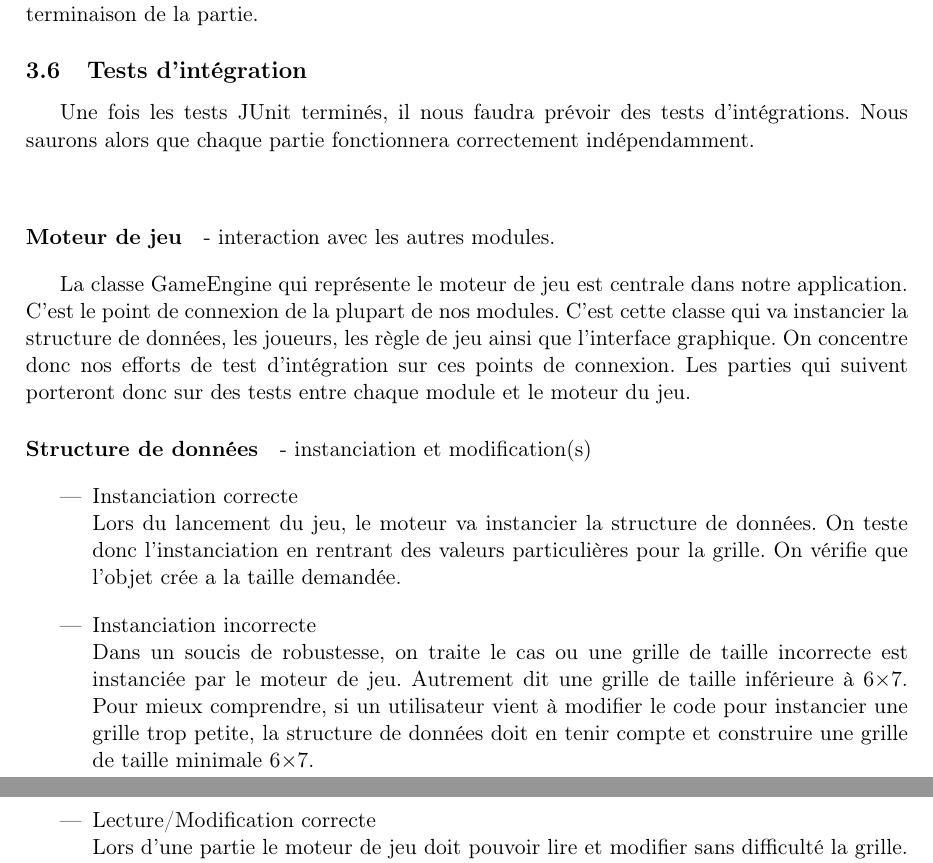
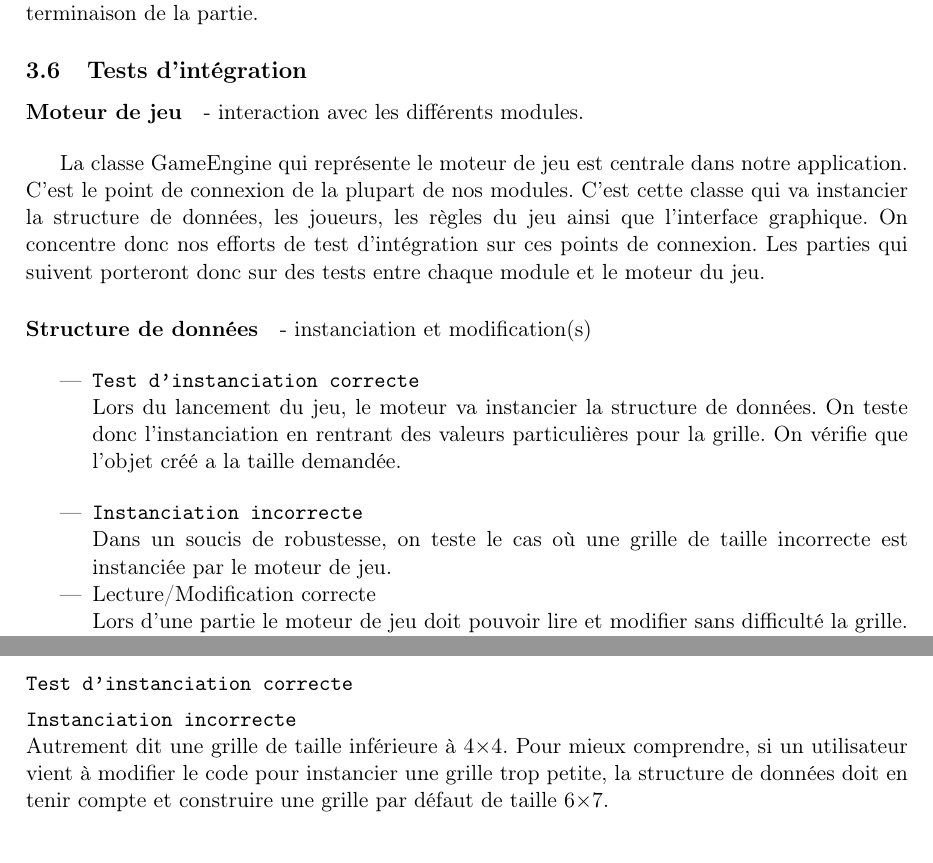
Before and after one commit to xsellier/puissance4test, a LaTeX document (Rapport/rapport.tex, which reads Rapport/architecture.tex, Rapport/test_integration.tex): two parts of pages 11 and 12 of 47 before the commit and two parts of pages 11 and 37 of 46 after it, joined at a grey line, cut so that both start at the same text. Compiled offline with LaTeX, dvips and Ghostscript; the source files are stored in an older character set and shown here as Unicode.

Commit message:
integration testing

```diff
--- a/Rapport/architecture.tex
+++ b/Rapport/architecture.tex
@@ -86,25 +86,15 @@ Enfin, dans le cas d'une interface graphique, il sera nécessaire de représente
 
 \subsection{Tests d'intégration}
 
-Une fois les tests JUnit terminés, il nous faudra prévoir des tests
-d'intégrations.
-Nous saurons alors que chaque partie fonctionnera correctement
-indépendamment.
 
 
-
-
-\bigskip
-\bigskip
-
-
-\paragraph{Moteur de jeu} - interaction avec les autres modules.
+\paragraph{Moteur de jeu} - interaction avec les différents modules.
 
 \bigskip
 La classe GameEngine qui représente le moteur de jeu est centrale dans notre
 application. C'est le point de connexion de la plupart de nos
 modules. C'est cette classe qui va
-instancier la structure de données, les joueurs, les règle de jeu ainsi
+instancier la structure de données, les joueurs, les règles du jeu ainsi
 que l'interface graphique. On concentre donc nos efforts de test
 d'intégration sur ces points de connexion. Les parties qui suivent
 porteront donc sur des tests entre chaque module et le moteur du jeu.
@@ -114,20 +104,17 @@ porteront donc sur des tests entre chaque module et le moteur du jeu.
 \bigskip
 \begin{itemize}
 
-\item Instanciation correcte\newline
+\item \texttt{Test d'instanciation correcte}\newline
 Lors du lancement du jeu, le moteur va instancier la structure
 de données. On teste donc l'instanciation en rentrant des valeurs
-particulières pour la grille. On vérifie que l'objet crée a la taille demandée.
+particulières pour la grille. On vérifie que l'objet créé a la taille demandée.
 
 \bigskip
-\item Instanciation incorrecte\newline
-Dans un soucis de robustesse, on traite le cas ou une
+\item \texttt{Instanciation incorrecte}\newline
+Dans un soucis de robustesse, on teste le cas où une
 grille de taille incorrecte est instanciée par le moteur de
-jeu. Autrement dit une grille de taille inférieure à 6$\times$7.
-Pour mieux comprendre, si un utilisateur vient à modifier le code
-pour instancier une grille trop petite, la structure de données
-doit en tenir compte et construire une grille de taille minimale 6$\times$7.
-\bigskip
+jeu.
+
 \item Lecture/Modification correcte\newline
 Lors d'une partie le moteur de jeu doit pouvoir lire et modifier
 sans difficulté la grille. Nous devrons tester si les modifications
--- a/Rapport/test_integration.tex
+++ b/Rapport/test_integration.tex
@@ -1,6 +1,16 @@
 % -*- mode: latex; coding: latin-1-unix -*- %
 
 \subsection{Tests d'intégration}
+
+\item \texttt{Test d'instanciation correcte}
+
+\item \texttt{Instanciation incorrecte}\newline
+Autrement dit une grille de taille inférieure à 4$\times$4.
+Pour mieux comprendre, si un utilisateur vient à modifier le code
+pour instancier une grille trop petite, la structure de données
+doit en tenir compte et construire une grille par défaut de taille 6$\times$7.
+\bigskip
+
 
 Nous n'avons pas codé l'interface graphique directement, elle n'est
 venue que dans un second temps. Autrement dit pour jouer au puissance
```
